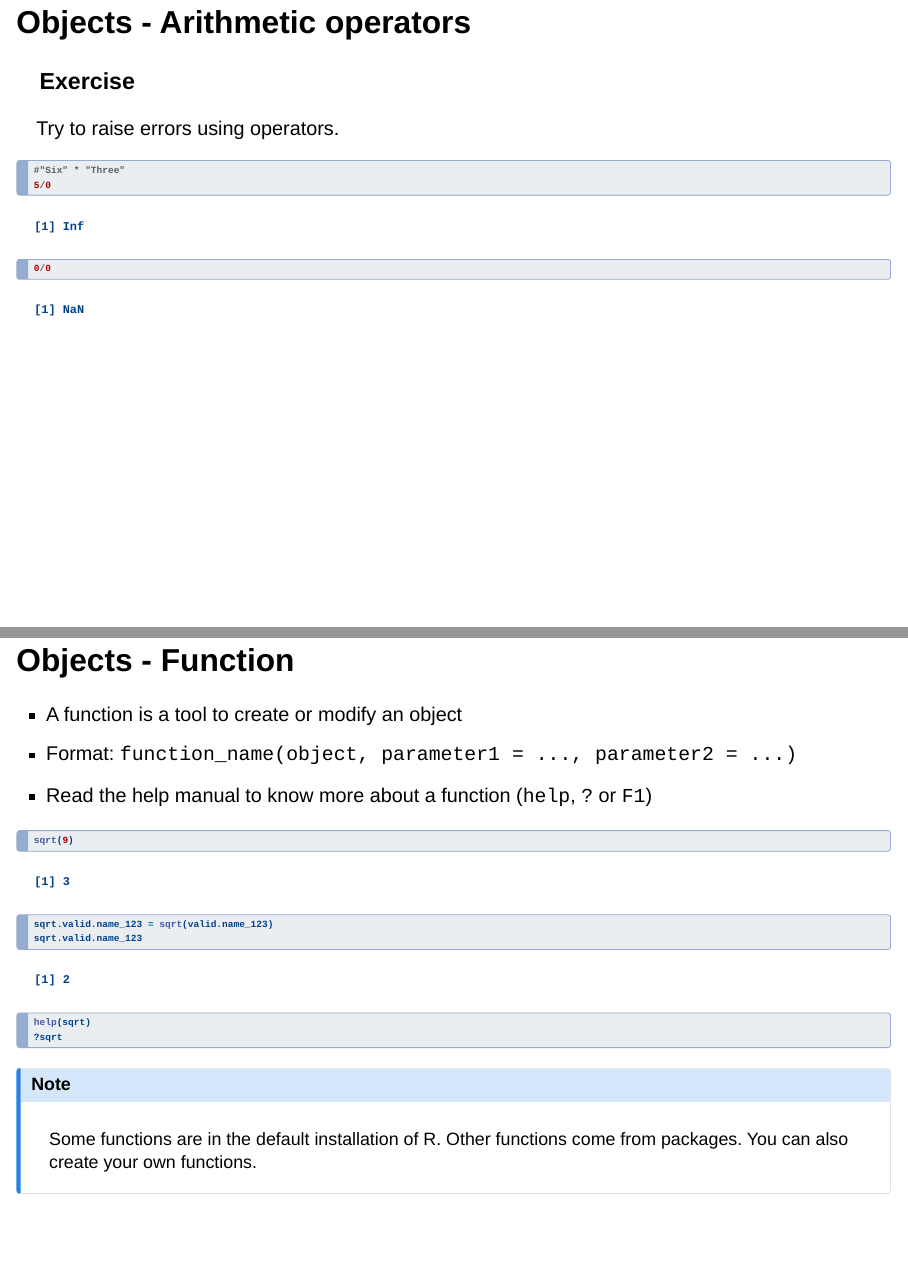
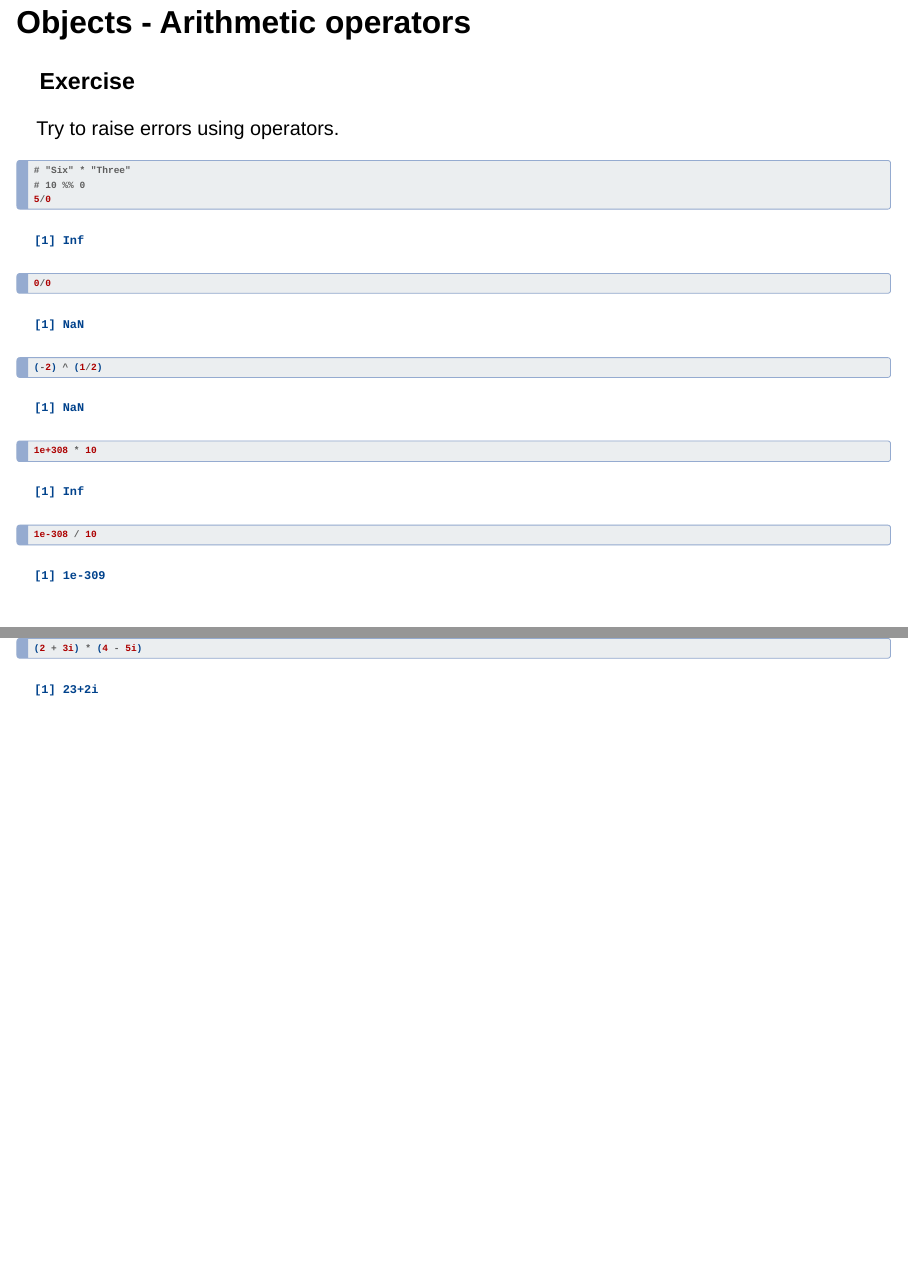
Before and after one commit to bioinfoPurpan/Rbasics, a Quarto document (R_basics.qmd): pages 24 and 25 of 39 before the commit and pages 24 and 25 of 40 after it, joined at a grey line. Rendered offline with R 4.5, knitr and Pandoc in place of Quarto, with nearby package versions; drawn as Slidy slides in place of the format the file asks for; code that draws random numbers runs with fixed seeds of ours.

Commit message:
Modifications and presentation in HTML format

````diff
--- a/R_basics.qmd
+++ b/R_basics.qmd
@@ -1,9 +1,6 @@
 ---
 title: "R Basics"
 author : "Rüçhan Eker, Jean Monlong, Margot Zahm"
-format:
-    revealjs:
-        theme: white
 slide-level: 2
 ---
 
@@ -405,10 +402,14 @@ Try to raise errors using operators.
 ::: { .fragment }
 ```{r}
 #| echo: true
-#"Six" * "Three"
+# "Six" * "Three"
+# 10 %% 0
 5/0
 0/0
-
+(-2) ^ (1/2)
+1e+308 * 10
+1e-308 / 10
+(2 + 3i) * (4 - 5i)
 ```
 :::
 
--- a/_quarto.yml
+++ b/_quarto.yml
@@ -1,7 +1,8 @@
 project:
-  type: website
+  type: default
 
 format:
   revealjs:
-    theme: default
+    theme: white
     transition: none
+    embed-resources: true
````
Also changed, not shown: 2 other files.
